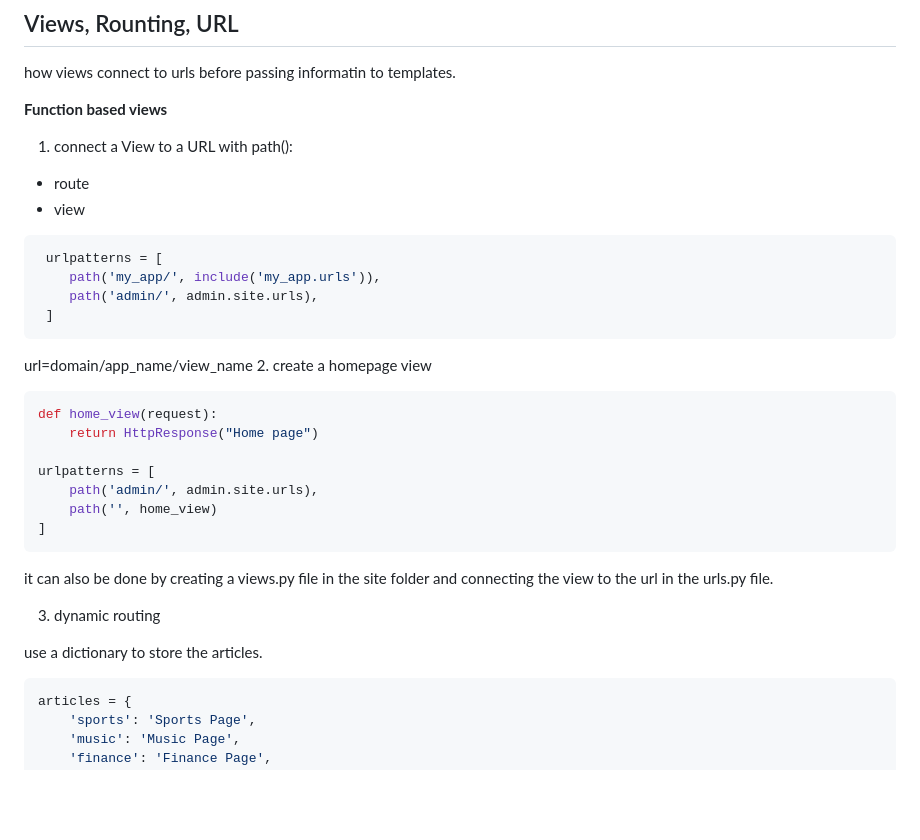
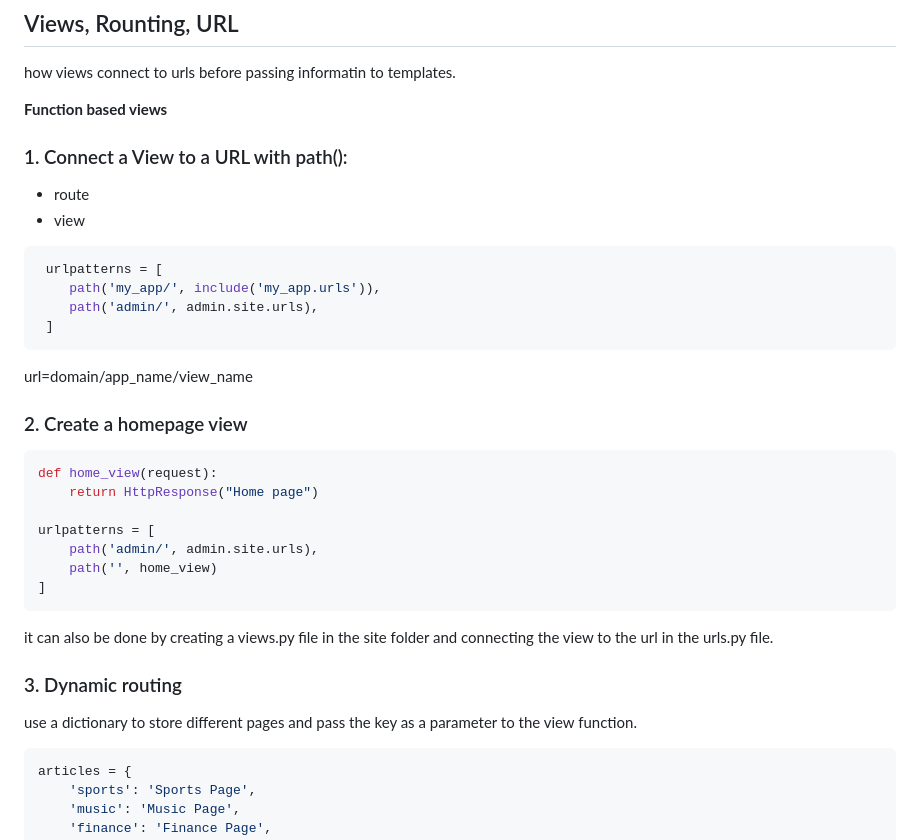
Before and after one commit to YN24601/django_project_learning, a Markdown page: README.md, the part around one of its changes. Rendered like a GitHub page; blank space fills up the shorter version.

````diff
--- a/README.md
+++ b/README.md
@@ -55,7 +55,7 @@ Then link the app urls.py file to the project urls.py file using the include() f
 how views connect to urls before passing informatin to templates.
 
 __Function based views__
-1. connect a View to a URL with path():
+### 1. Connect a View to a URL with path():
 * route
 * view
 
@@ -67,7 +67,7 @@ __Function based views__
 ```
 
 url=domain/app_name/view_name
-2. create a homepage view
+### 2. Create a homepage view
 ```python
 def home_view(request):
     return HttpResponse("Home page")
@@ -80,9 +80,9 @@ urlpatterns = [
 
 it can also be done by creating a views.py file in the site folder and connecting the view to the url in the urls.py file.
 
-3. dynamic routing
+### 3. Dynamic routing
 
-use a dictionary to store the articles.
+use a dictionary to store different pages and pass the key as a parameter to the view function.
 
 ```python
 articles = {
````
Also changed, not shown: other parts of README.md (+1 -1 lines).
